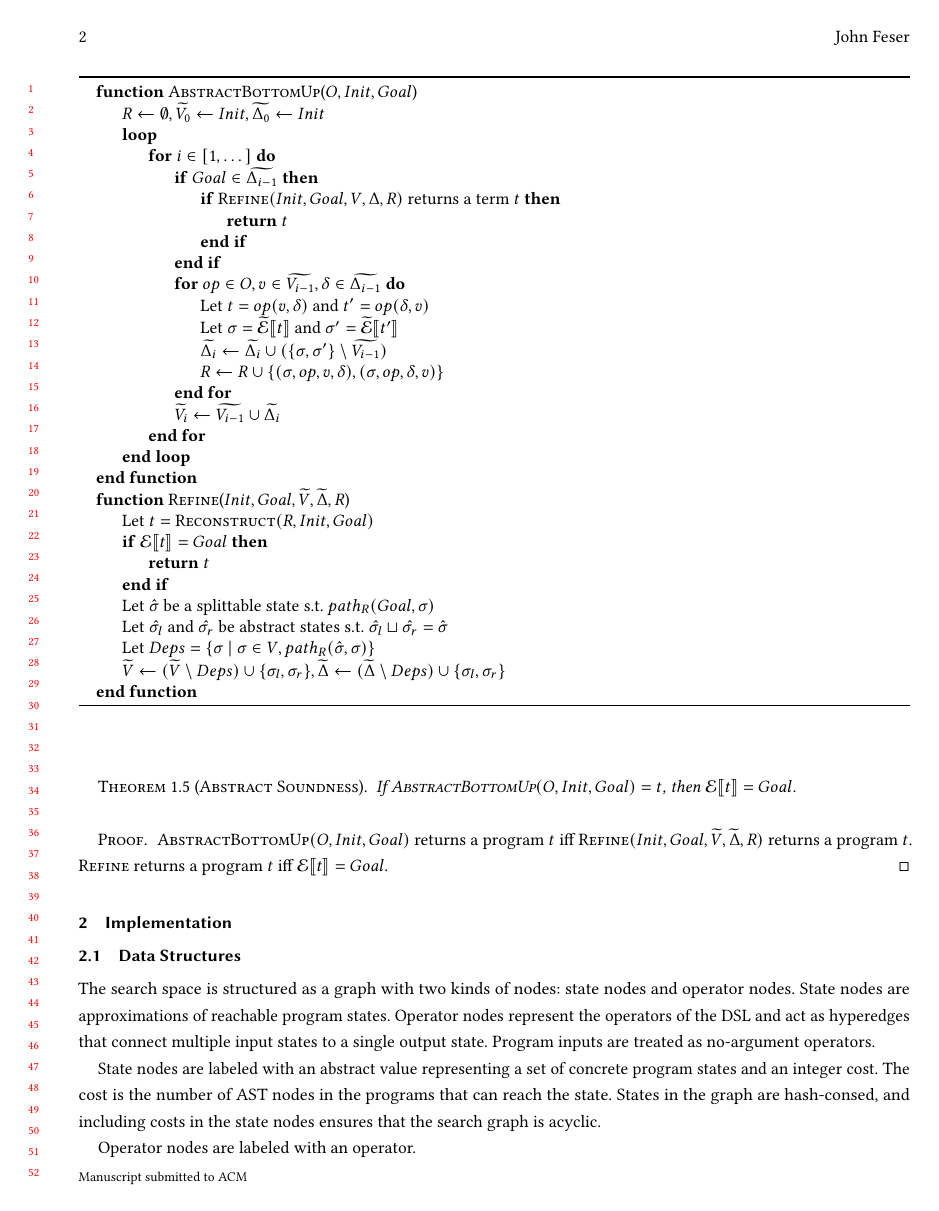
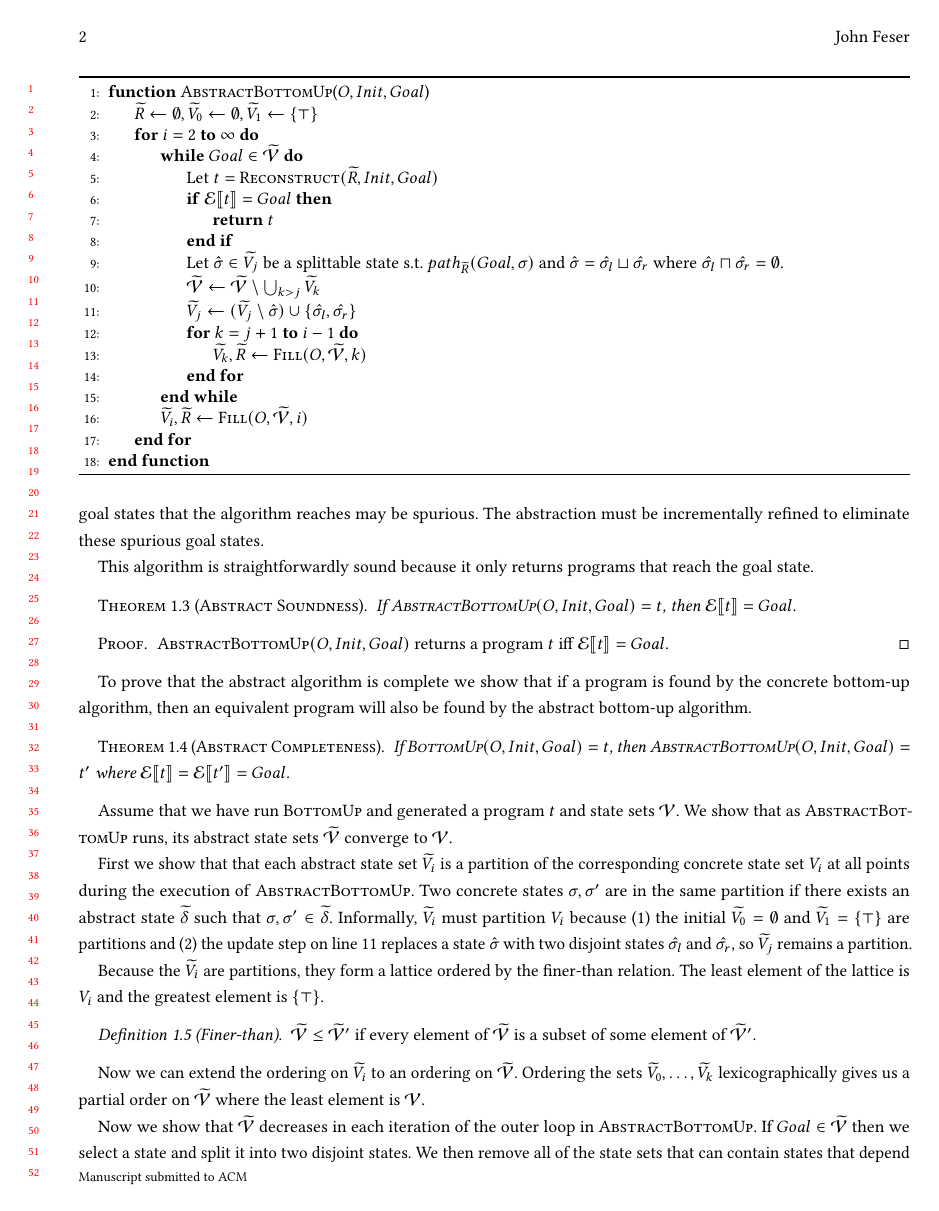
Before and after one commit to jfeser/symetric, a LaTeX paper (writeup.tex): page 2 of 4 before the commit and page 2 of 5 after it. Compiled offline with pdfLaTeX.

Commit message:
Add proof sketch for abstract bottom up.

```diff
--- a/writeup.tex
+++ b/writeup.tex
@@ -6,7 +6,7 @@
 \usepackage{mathbbol}
 
 \author{John Feser}
-\title{Test}
+\title{Abstract bottom-up enumeration}
 
 \newcommand{\abs}[1]{\ensuremath{\widetilde{#1}}}
 \renewcommand{\eval}[1]{\ensuremath{\mathcal{E}\llbracket#1\rrbracket}}
@@ -76,49 +84,50 @@ additional complication: the precision loss caused by the abstraction means that
 the goal states that the algorithm reaches may be spurious. The abstraction must
 be incrementally refined to eliminate these spurious goal states.
 
-\
-
 \begin{algorithm}
-  \begin{algorithmic}
+  \begin{algorithmic}[1]
     \Function{AbstractBottomUp}{$O, Init, Goal$}
-    \State $R <- \emptyset, \abs{V_0} <- Init, \abs{\Delta_0} <- Init$
-    \Loop
-    \For{$i \in [1, \dots]$}
-    \If {$Goal \in \abs{\Delta_{i - 1}}$}
-    \If {$\Call{Refine}{Init, Goal, V, \Delta, R}$ returns a term $t$}
-    \State \Return $t$
-    \EndIf
-    \EndIf
-    \For{$op \in O, v \in \abs{V_{i - 1}}, \delta \in \abs{\Delta_{i - 1}}$}
-    \State Let $t = op(v, \delta)$ and $t' = op(\delta, v)$
-    \State Let $\sigma = \aeval{t}$ and $\sigma' = \aeval{t'}$
-    \State $\abs{\Delta_{i}} <- \abs{\Delta_{i}} \cup (\{\sigma, \sigma'\} \setminus \abs{V_{i - 1}})$
-    \State $R <- R \cup \{(\sigma, op, v, \delta), (\sigma, op, \delta, v)\}$
-    \EndFor
-    \State $\abs{V_i} <- \abs{V_{i - 1}} \cup \abs{\Delta_{i}}$
-    \EndFor
-    \EndLoop
-    \EndFunction
-
-    \Function{Refine}{$Init, Goal, \abs{V}, \abs{\Delta}, R$}
-    \State Let $t = \Call{Reconstruct}{R, Init, Goal}$
+    \State $\abs{R} <- \emptyset, \abs{V_0} <- \emptyset, \abs{V_1} <- \{\top\}$
+    \For{$i = 2$\ \textbf{to}\ $\infty$}
+    \While {$Goal \in \abs{\mathcal{V}}$}
+    \State Let $t = \Call{Reconstruct}{\abs{R}, Init, Goal}$
     \If {$\eval{t} = Goal$}
     \State \Return $t$
     \EndIf
-    \State Let $\hat{\sigma}$ be a splittable state s.t. $path_R(Goal, \sigma)$
-    \State Let $\hat{\sigma_l}$ and $\hat{\sigma_r}$ be abstract states s.t.
-    $\hat{\sigma_l} \sqcup \hat{\sigma_r} = \hat{\sigma}$
-    \State Let $Deps = \{\sigma ~|~ \sigma \in V, path_R(\hat{\sigma}, \sigma) \}$
-    \State $\abs{V} <- (\abs{V} \setminus Deps) \cup \{\sigma_l,
-    \sigma_r\}, \abs{\Delta} <- (\abs{\Delta} \setminus Deps) \cup
-    \{\sigma_l, \sigma_r\}$
-
+    \State Let $\hat{\sigma} \in \abs{V_j}$ be a splittable state s.t.
+    $path_{\abs{R}}(Goal, \sigma)$ and $\hat{\sigma} = \hat{\sigma_l} \sqcup
+    \hat{\sigma_r}$ where $\hat{\sigma_l} \sqcap \hat{\sigma_r} = \emptyset$.
+    \State $\abs{\mathcal{V}} <- \abs{\mathcal{V}} \setminus \bigcup_{k > j} \abs{V_k}$
+    \State $\abs{V_j} <- (\abs{V_j} \setminus \hat{\sigma}) \cup
+    \{\hat{\sigma_l}, \hat{\sigma_r}\}$
+    \For{$k = j + 1$\ \textbf{to}\ $i - 1$}
+    \State $\abs{V_k}, \abs{R} <- \Call{Fill}{O, \abs{\mathcal{V}}, k}$
+    \EndFor
+    \EndWhile
+    \State $\abs{V_i}, \abs{R} <- \Call{Fill}{O, \abs{\mathcal{V}}, i}$
+    \EndFor
     \EndFunction
   \end{algorithmic}
 \end{algorithm}
+
+This algorithm is straightforwardly sound because it only returns programs that
+reach the goal state.
+\begin{theorem}[Abstract Soundness]
+  If $\Call{AbstractBottomUp}{O, Init, Goal} = t$, then $\eval{t} = Goal$.
+\end{theorem}
+\begin{proof}
+  $\Call{AbstractBottomUp}{O, Init, Goal}$ returns a program $t$ iff $\eval{t} = Goal$.
+\end{proof}
+
+To prove that the abstract algorithm is complete we show that if a program is
+found by the concrete bottom-up algorithm, then an equivalent program will also
+be found by the abstract bottom-up algorithm.
 
 \begin{theorem}[Abstract Completeness]
   If $\Call{BottomUp}{O, Init, Goal} = t$, then $\Call{AbstractBottomUp}{O,
     Init, Goal} = t'$ where $\eval{t} = \eval{t'} = Goal$.
 \end{theorem}
 
+Assume that we have run \textsc{BottomUp} and generated a program $t$ and state
+sets $\mathcal{V}$. We show that as \textsc{AbstractBottomUp} runs, its abstract
+state sets $\abs{\mathcal{V}}$ converge to $\mathcal{V}$.
@@ -130,9 +134,29 @@ be incrementally refined to eliminate these spurious goal states.
 
-\begin{theorem}[Abstract Soundness]
-  If $\Call{AbstractBottomUp}{O, Init, Goal} = t$, then $\eval{t} = Goal$.
-\end{theorem}
-\begin{proof}
-  $\Call{AbstractBottomUp}{O, Init, Goal}$ returns a program $t$ iff
-  $\Call{Refine}{Init, Goal, \abs{V}, \abs{\Delta}, R}$ returns a program $t$.
-  \textsc{Refine} returns a program $t$ iff $\eval{t} = Goal$.
-\end{proof}
+First we show that that each abstract state set $\abs{V_i}$ is a partition of
+the corresponding concrete state set $V_i$ at all points during the execution of
+\textsc{AbstractBottomUp}. Two concrete states $\sigma, \sigma'$ are in the same
+partition if there exists an abstract state $\abs{\delta}$ such that $\sigma,
+\sigma' \in \abs{\delta}$. Informally, $\abs{V_i}$ must partition $V_i$ because
+(1) the initial $\abs{V_0} = \emptyset$ and $\abs{V_1} = \{\top\}$ are
+partitions and (2) the update step on line 11 replaces a state $\hat{\sigma}$
+with two disjoint states $\hat{\sigma_l}$ and $\hat{\sigma_r}$, so $\abs{V_j}$
+remains a partition.
+
+Because the $\abs{V_i}$ are partitions, they form a lattice ordered by the
+finer-than relation. The least element of the lattice is $V_i$ and the greatest
+element is $\{\top\}$.
+
+\begin{definition}[Finer-than]
+  $\abs{\mathcal{V}} \leq \abs{\mathcal{V}}'$ if every element of
+  $\abs{\mathcal{V}}$ is a subset of some element of $\abs{\mathcal{V}}'$.
+\end{definition}
+
+Now we can extend the ordering on $\abs{V_i}$ to an ordering on
+$\abs{\mathcal{V}}$. Ordering the sets $\abs{V_0}, \dots, \abs{V_k}$
+lexicographically gives us a partial order on $\abs{\mathcal{V}}$ where the
+least element is $\mathcal{V}$.
+
+Now we show that $\abs{\mathcal{V}}$ decreases in each iteration of the outer
+loop in \textsc{AbstractBottomUp}. If $Goal \in \abs{\mathcal{V}}$ then we
+select a state and split it into two disjoint states. We then remove all of the
+state sets that can contain states that depend on the split state. If
```
Also changed, not shown: writeup.tex (79 more changed lines).
